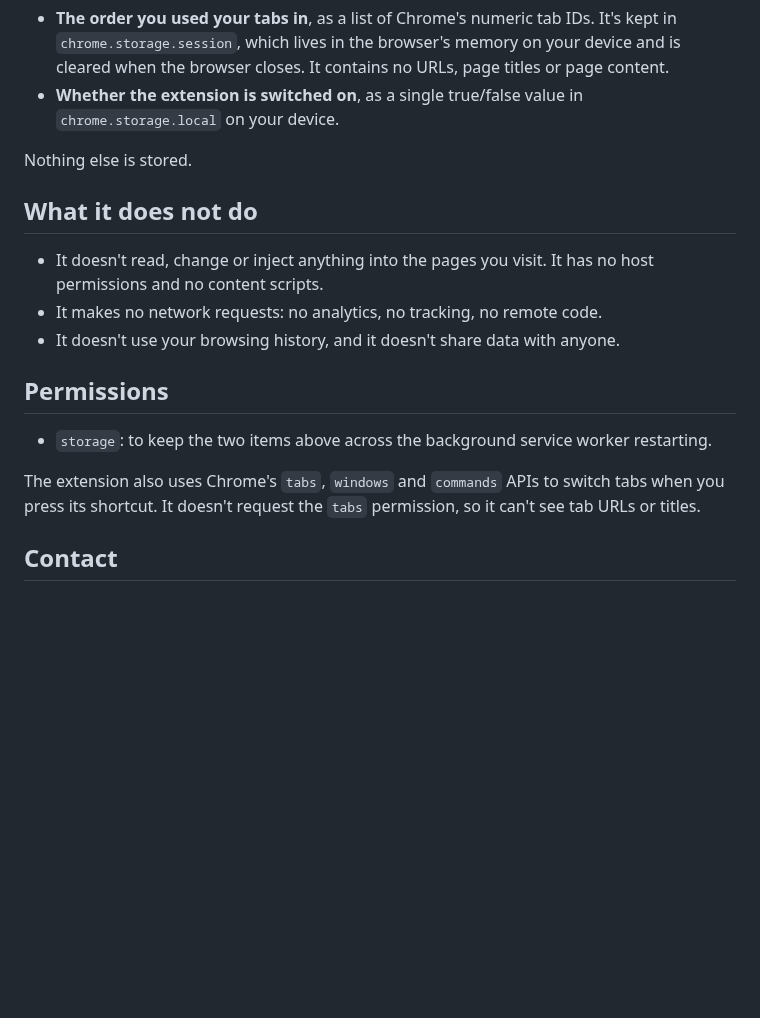
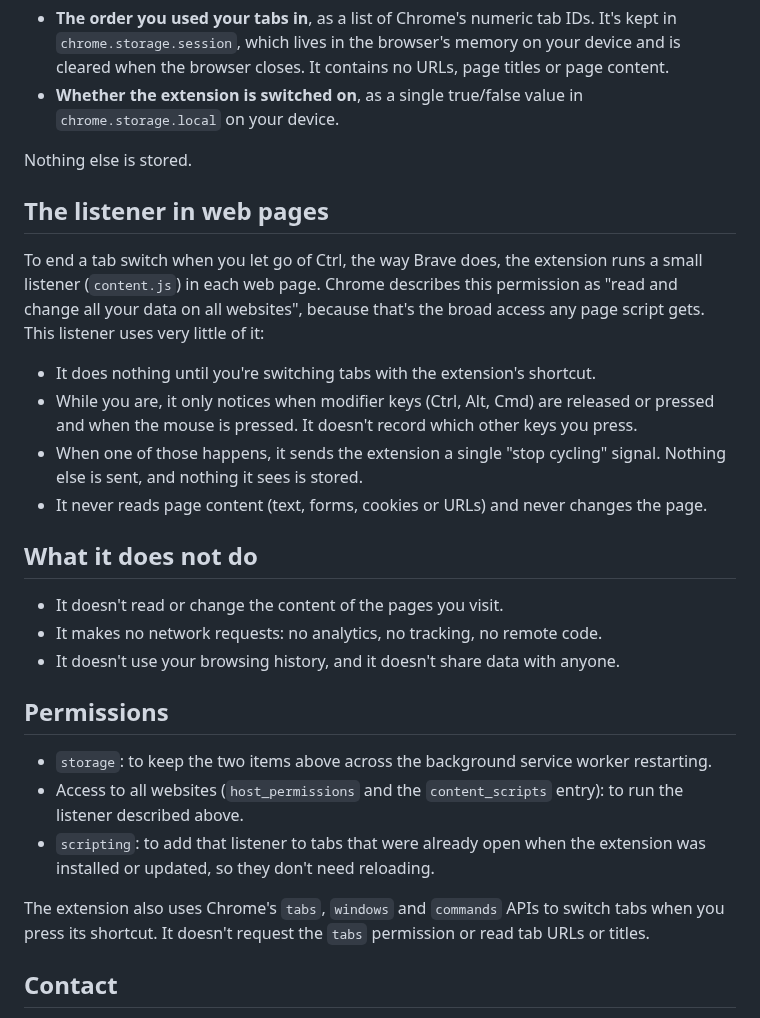
Before and after one commit to Hariprasad-b-s/mru-extension, a Markdown page: PRIVACY.md, the part around one of its changes. GitHub-like rendering; blank space fills up the shorter version.

```diff
--- a/PRIVACY.md
+++ b/PRIVACY.md
@@ -11,17 +11,28 @@ MRU Tab Switcher does not collect, transmit, sell or share any personal data or
 
 Nothing else is stored.
 
+## The listener in web pages
+
+To end a tab switch when you let go of Ctrl, the way Brave does, the extension runs a small listener (`content.js`) in each web page. Chrome describes this permission as "read and change all your data on all websites", because that's the broad access any page script gets. This listener uses very little of it:
+
+- It does nothing until you're switching tabs with the extension's shortcut.
+- While you are, it only notices when modifier keys (Ctrl, Alt, Cmd) are released or pressed and when the mouse is pressed. It doesn't record which other keys you press.
+- When one of those happens, it sends the extension a single "stop cycling" signal. Nothing else is sent, and nothing it sees is stored.
+- It never reads page content (text, forms, cookies or URLs) and never changes the page.
+
 ## What it does not do
 
-- It doesn't read, change or inject anything into the pages you visit. It has no host permissions and no content scripts.
+- It doesn't read or change the content of the pages you visit.
 - It makes no network requests: no analytics, no tracking, no remote code.
 - It doesn't use your browsing history, and it doesn't share data with anyone.
 
 ## Permissions
 
 - `storage`: to keep the two items above across the background service worker restarting.
+- Access to all websites (`host_permissions` and the `content_scripts` entry): to run the listener described above.
+- `scripting`: to add that listener to tabs that were already open when the extension was installed or updated, so they don't need reloading.
 
-The extension also uses Chrome's `tabs`, `windows` and `commands` APIs to switch tabs when you press its shortcut. It doesn't request the `tabs` permission, so it can't see tab URLs or titles.
+The extension also uses Chrome's `tabs`, `windows` and `commands` APIs to switch tabs when you press its shortcut. It doesn't request the `tabs` permission or read tab URLs or titles.
 
 ## Contact
 
```
Also changed, not shown: other parts of PRIVACY.md (+1 -1 lines), README.md (+10 -4 lines), store/listing.md (+24 -12 lines), store/screenshot-1280x800.png, 4 other files.
